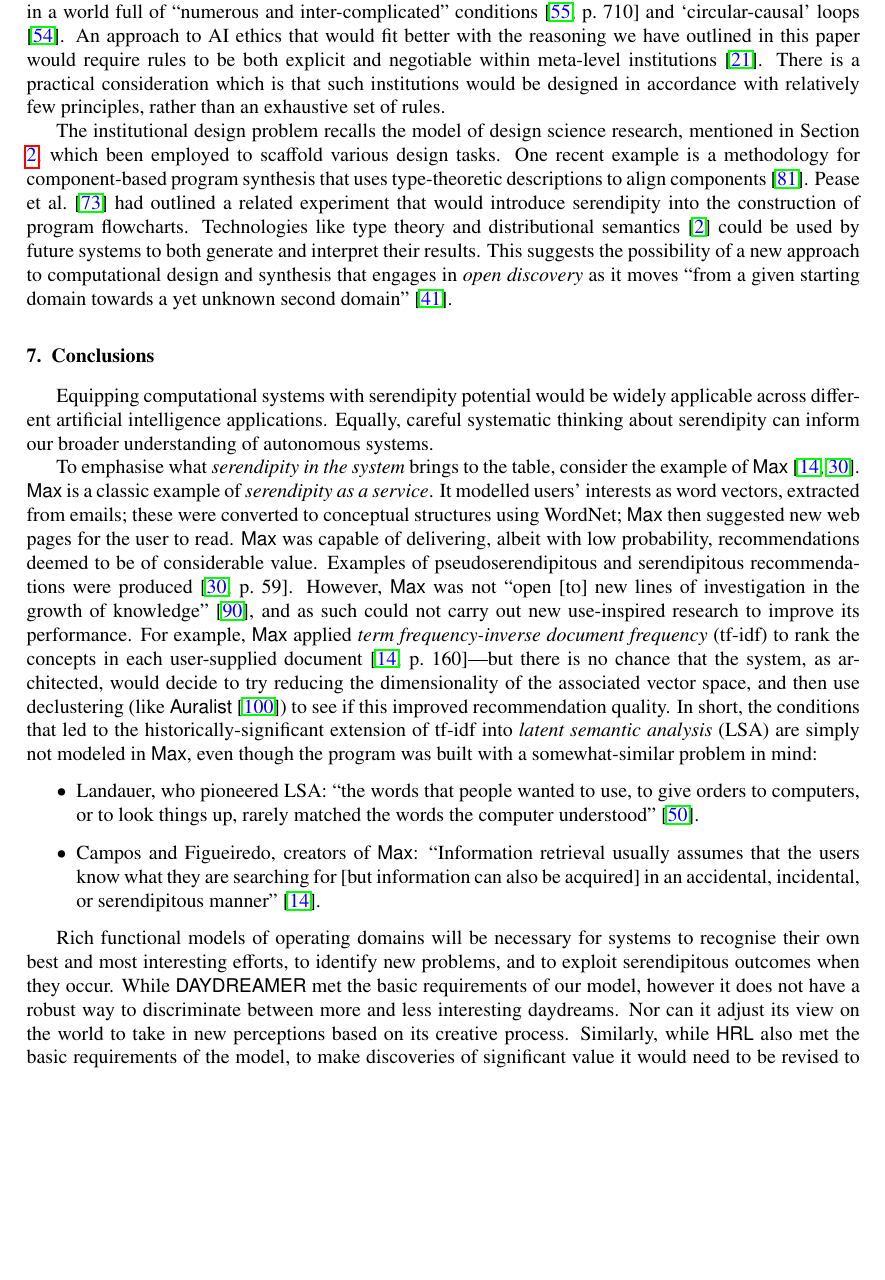
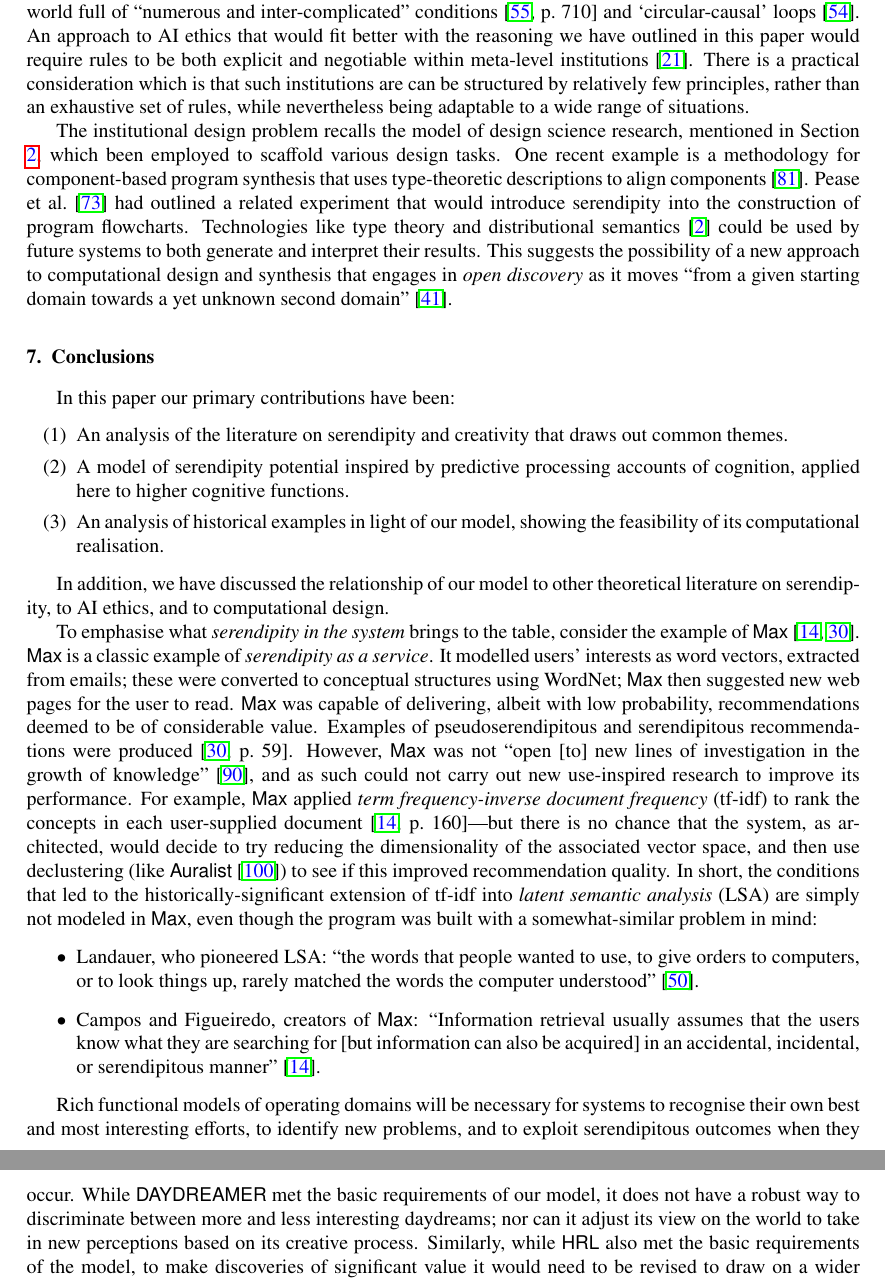
Before and after one commit to holtzermann17/Modelling-Serendipity-in-a-Computational-Context, a LaTeX paper (main.tex, which reads 5-discussion.tex, 6-conc-future-work.tex): part of page 13 of 20 before the commit and two parts of pages 13 and 14 of 20 after it, the two joined at a grey line, cut so that both start at the same text, the shorter picture padded with empty space. Compiled offline with pdfLaTeX.

Commit message:
pass through

```diff
--- a/5-discussion.tex
+++ b/5-discussion.tex
@@ -110,8 +110,9 @@ approach to AI ethics that would fit better with the reasoning we have
 outlined in this paper would require rules to be both explicit and
 negotiable within meta-level institutions
 \cite{corneli2016institutional}.  There is a practical consideration
-which is that such institutions would be designed in accordance with
-relatively few principles, rather than an exhaustive set of rules.
+which is that such institutions are can be structured by relatively
+few principles, rather than an exhaustive set of rules, while
+nevertheless being adaptable to a wide range of situations.
 
 The institutional design problem recalls the model of design science
 research, mentioned in Section \ref{sec:background}, which been
--- a/6-conc-future-work.tex
+++ b/6-conc-future-work.tex
@@ -84,10 +84,20 @@
 
 %\subsection{Overall summary}
 
-Equipping computational systems with serendipity potential would be
-widely applicable across different artificial intelligence
-applications.  Equally, careful systematic thinking about serendipity
-can inform our broader understanding of autonomous systems.
+In this paper our primary contributions have been:
+\begin{enumerate}[label=(\arabic*),itemsep=0pt]
+  \item An analysis of the literature on serendipity and creativity
+    that draws out common themes.
+  \item A model of serendipity potential inspired by predictive
+    processing accounts of cognition, applied here to higher cognitive
+    functions.
+  \item An analysis of historical examples in light of our model,
+    showing the feasibility of its computational realisation.
+\end{enumerate}
+
+In addition, we have discussed the relationship of our model to other
+theoretical literature on serendipity, to AI ethics, and to
+computational design.
 
 To emphasise what \emph{serendipity in the system} brings to the table, consider the example of {\sf Max}
 \cite{Figueiredo2001,campos2001searching}.  {\sf Max} is a classic example
@@ -127,8 +137,8 @@ Rich functional models of operating domains will be necessary for
 systems to recognise their own best and most interesting efforts, to
 identify new problems, and to exploit serendipitous outcomes when they
 occur.  While {\sf DAYDREAMER} met the basic requirements of our
-model, however it does not have a robust way to discriminate between
-more and less interesting daydreams.  Nor can it adjust its view on
+model, it does not have a robust way to discriminate between
+more and less interesting daydreams; nor can it adjust its view on
 the world to take in new perceptions based on its creative process.
 Similarly, while {\sf HRL} also met the basic requirements of the
 model, to make discoveries of significant value it would need to be
```
